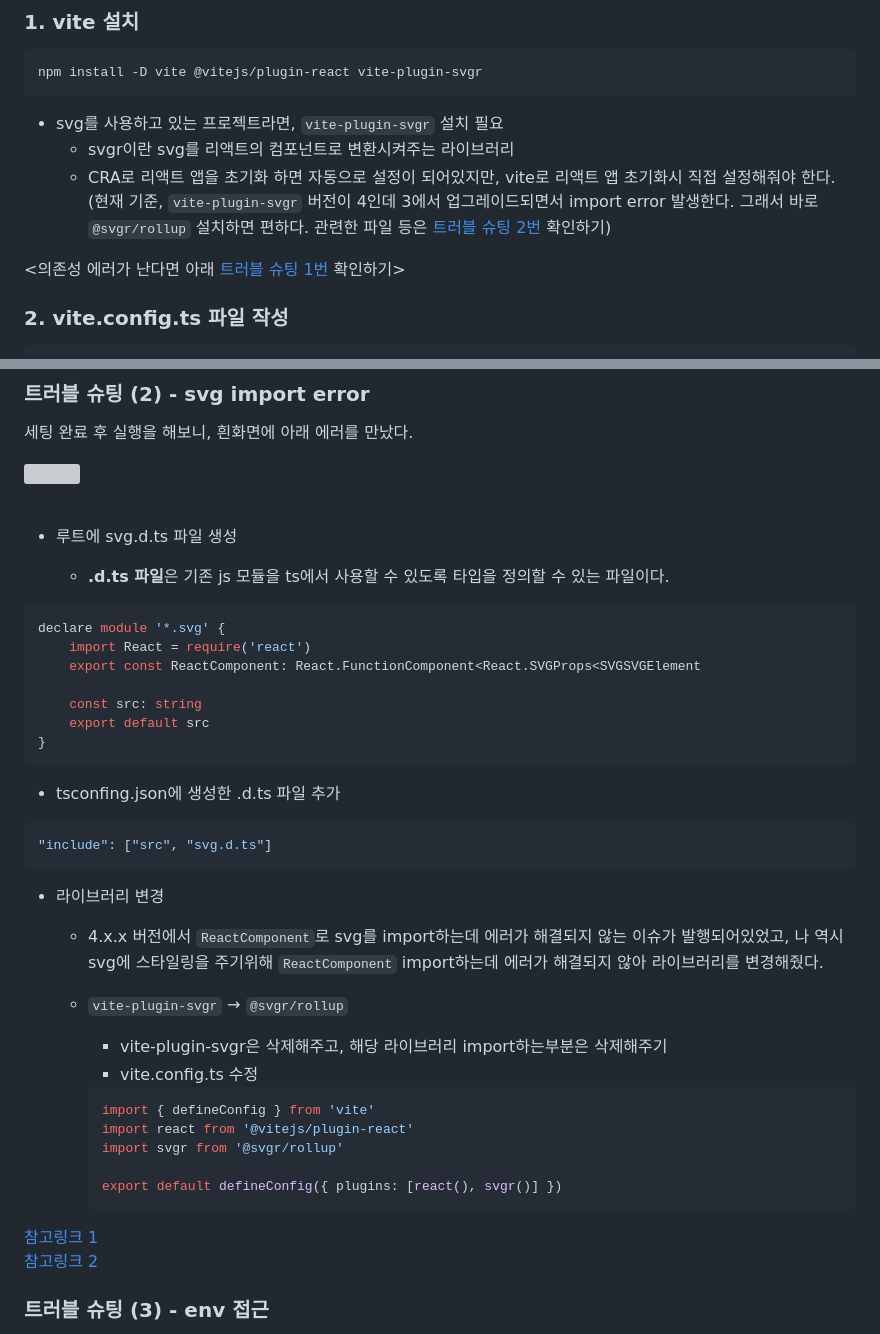
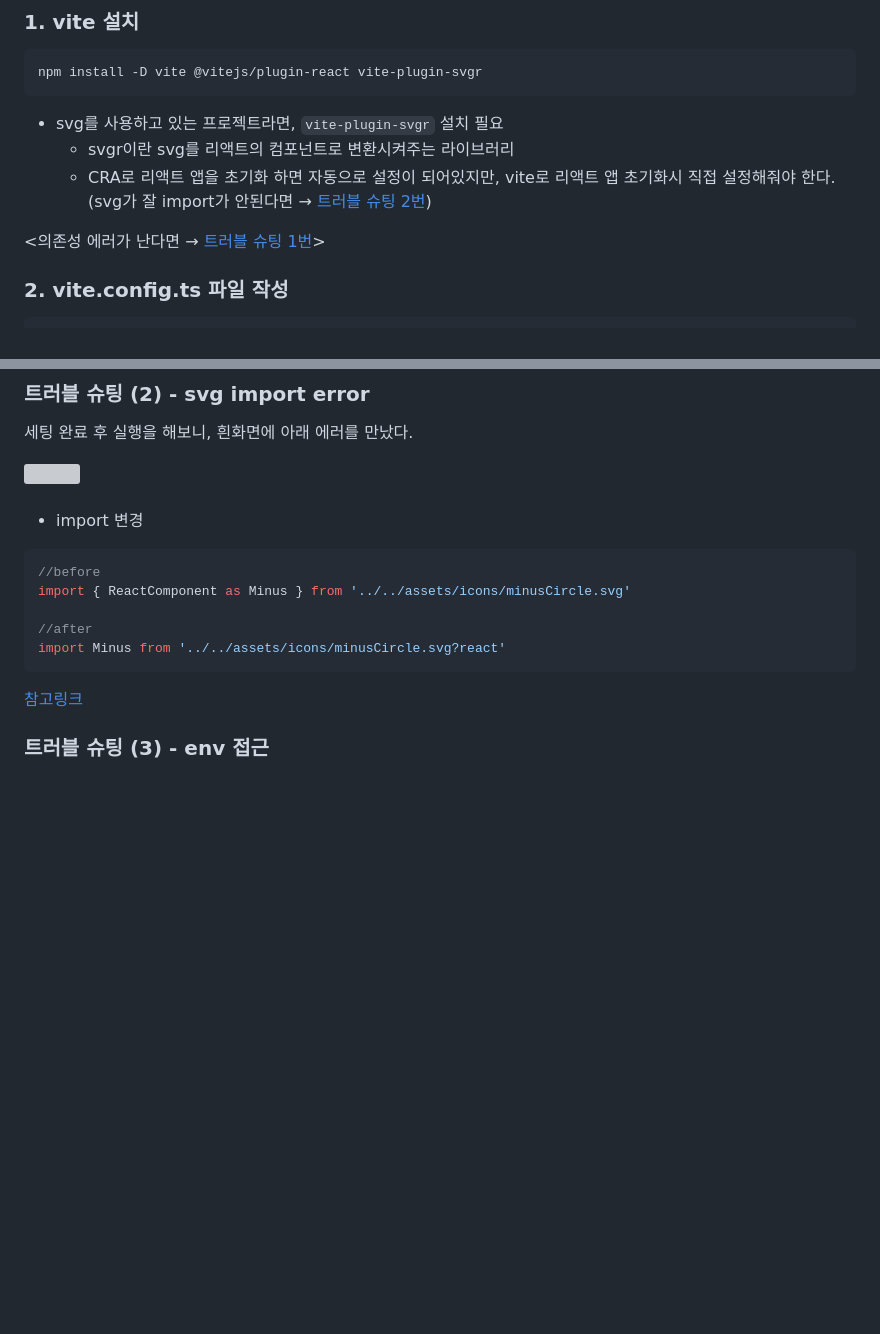
Before and after one commit to wjdgml3092/wjdgml3092.github.io, a Markdown page: contents/TIL/ViteMigration.md, 2 parts joined by grey strips. Drawn GitHub-style; blank space fills up the shorter version; grey boxes are pictures that could not be loaded.

Commit message:
fix: vite migration content 수정

````diff
--- a/contents/TIL/ViteMigration.md
+++ b/contents/TIL/ViteMigration.md
@@ -20,9 +20,9 @@ npm install -D vite @vitejs/plugin-react vite-plugin-svgr
 - svg를 사용하고 있는 프로젝트라면, `vite-plugin-svgr` 설치 필요 <br/>
   - <span class='highlight'>svgr이란 svg를 리액트의 컴포넌트로 변환시켜주는 라이브러리</span>
   - CRA로 리액트 앱을 초기화 하면 자동으로 설정이 되어있지만, vite로 리액트 앱 초기화시 직접 설정해줘야 한다. <br/>
-    (현재 기준, `vite-plugin-svgr` 버전이 4인데 3에서 업그레이드되면서 import error 발생한다. 그래서 바로 `@svgr/rollup` 설치하면 편하다. 관련한 파일 등은 [트러블 슈팅 2번](https://wjdgml3092.github.io/TIL/ViteMigration/#%ED%8A%B8%EB%9F%AC%EB%B8%94-%EC%8A%88%ED%8C%85-2---svg-import-error) 확인하기)
+    (svg가 잘 import가 안된다면 → [트러블 슈팅 2번](https://wjdgml3092.github.io/TIL/ViteMigration/#%ED%8A%B8%EB%9F%AC%EB%B8%94-%EC%8A%88%ED%8C%85-2---svg-import-error))
 
-<의존성 에러가 난다면 아래 [트러블 슈팅 1번](https://wjdgml3092.github.io/TIL/ViteMigration/#%ED%8A%B8%EB%9F%AC%EB%B8%94-%EC%8A%88%ED%8C%85-1---%EB%9D%BC%EC%9D%B4%EB%B8%8C%EB%9F%AC%EB%A6%AC-dependency-%EC%B6%A9%EB%8F%8C) 확인하기>
+<의존성 에러가 난다면 → [트러블 슈팅 1번](https://wjdgml3092.github.io/TIL/ViteMigration/#%ED%8A%B8%EB%9F%AC%EB%B8%94-%EC%8A%88%ED%8C%85-1---%EB%9D%BC%EC%9D%B4%EB%B8%8C%EB%9F%AC%EB%A6%AC-dependency-%EC%B6%A9%EB%8F%8C)>
 
 ### 2. vite.config.ts 파일 작성
 
@@ -122,44 +122,17 @@ vite 설치 시작부터 dependency 에러 발견.
 
 <br/>
 
-- 루트에 svg.d.ts 파일 생성 <br/>
-
-  - <b>.d.ts 파일</b>은 기존 js 모듈을 ts에서 사용할 수 있도록 타입을 정의할 수 있는 파일이다.
+- import 변경
 
 ```tsx
-declare module '*.svg' {
-    import React = require('react')
-    export const ReactComponent: React.FunctionComponent<React.SVGProps<SVGSVGElement
+//before
+import { ReactComponent as Minus } from '../../assets/icons/minusCircle.svg'
 
-    const src: string
-    export default src
-}
+//after
+import Minus from '../../assets/icons/minusCircle.svg?react'
 ```
 
-- tsconfing.json에 생성한 .d.ts 파일 추가 <br/>
-
-```JSON
-"include": ["src", "svg.d.ts"]
-```
-
-- 라이브러리 변경
-
-  - 4.x.x 버전에서 `ReactComponent`로 svg를 import하는데 에러가 해결되지 않는 이슈가 발행되어있었고, 나 역시 svg에 스타일링을 주기위해 `ReactComponent` import하는데 에러가 해결되지 않아 라이브러리를 변경해줬다.
-  - `vite-plugin-svgr` → `@svgr/rollup` <br/>
-
-    - vite-plugin-svgr은 삭제해주고, 해당 라이브러리 import하는부분은 삭제해주기
-    - vite.config.ts 수정
-
-    ```tsx
-    import { defineConfig } from 'vite'
-    import react from '@vitejs/plugin-react'
-    import svgr from '@svgr/rollup'
-
-    export default defineConfig({ plugins: [react(), svgr()] })
-    ```
-
-[참고링크 1](https://stackoverflow.com/questions/54121536/typescript-module-svg-has-no-exported-member-reactcomponent) <br/>
-[참고링크 2](https://github.com/pd4d10/vite-plugin-svgr/issues/109)
+[참고링크](https://github.com/pd4d10/vite-plugin-svgr)
 
 ### 트러블 슈팅 (3) - env 접근
 
````
